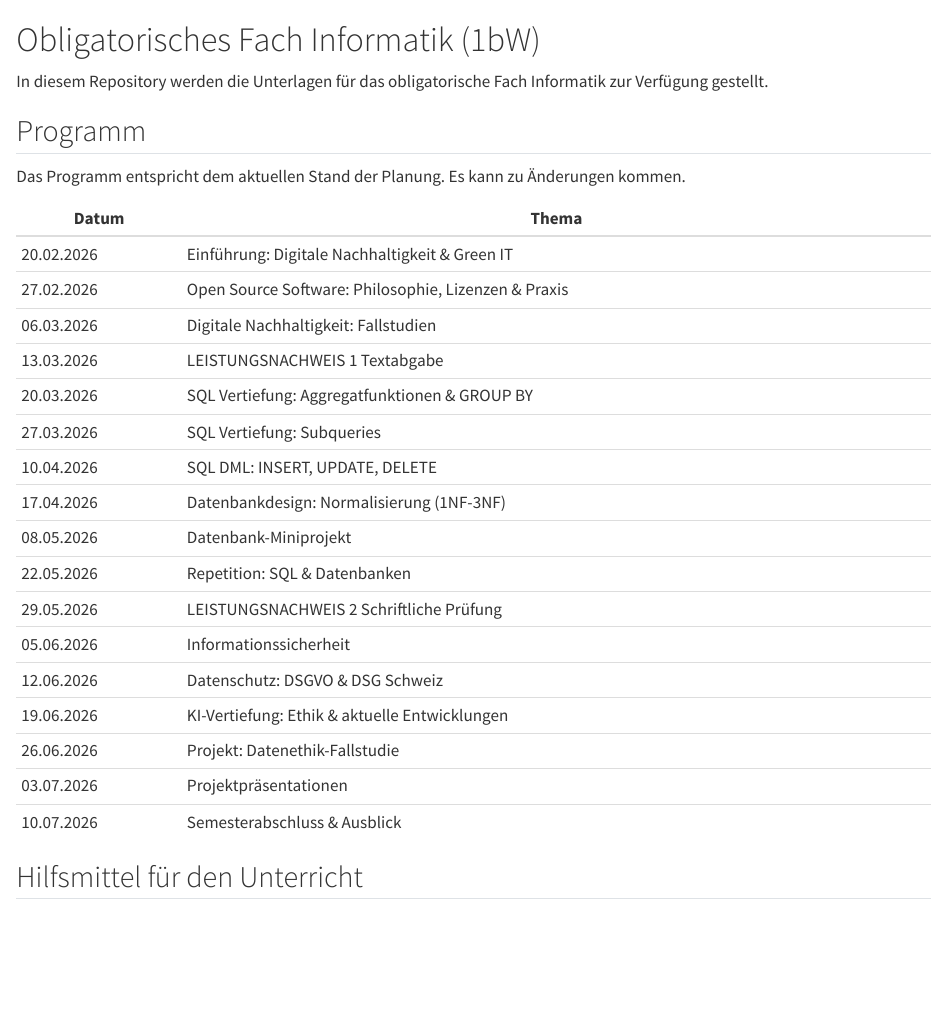
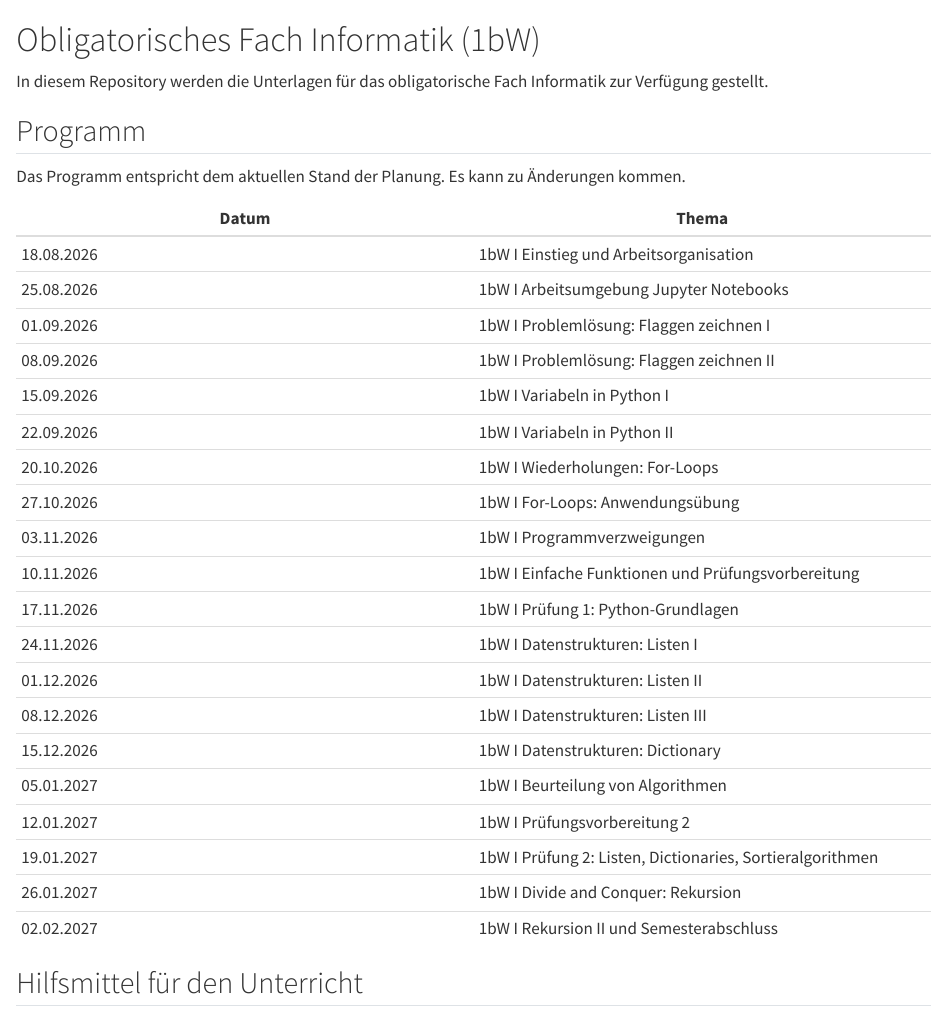
Before and after one commit to SkriptenMk/I_bW_26-30, a Quarto document (index.qmd): the page in a window 1100 px wide, from its top. Rendered offline with R 4.5, knitr and Pandoc in place of Quarto, with nearby package versions.

Commit message:
feat: Füge das Programm ein

```diff
--- a/index.qmd
+++ b/index.qmd
@@ -10,23 +10,26 @@
 
 | Datum | Thema |
 | ----- | ----- |
-| 20.02.2026 | Einführung: Digitale Nachhaltigkeit & Green IT |
-| 27.02.2026 | Open Source Software: Philosophie, Lizenzen & Praxis |
-| 06.03.2026 | Digitale Nachhaltigkeit: Fallstudien |
-| 13.03.2026 | LEISTUNGSNACHWEIS 1 Textabgabe |
-| 20.03.2026 | SQL Vertiefung: Aggregatfunktionen & GROUP BY |
-| 27.03.2026 | SQL Vertiefung: Subqueries |
-| 10.04.2026 | SQL DML: INSERT, UPDATE, DELETE |
-| 17.04.2026 | Datenbankdesign: Normalisierung (1NF-3NF) |
-| 08.05.2026 | Datenbank-Miniprojekt |
-| 22.05.2026 | Repetition: SQL & Datenbanken |
-| 29.05.2026 | LEISTUNGSNACHWEIS 2 Schriftliche Prüfung |
-| 05.06.2026 | Informationssicherheit |
-| 12.06.2026 | Datenschutz: DSGVO & DSG Schweiz |
-| 19.06.2026 | KI-Vertiefung: Ethik & aktuelle Entwicklungen |
-| 26.06.2026 | Projekt: Datenethik-Fallstudie |
-| 03.07.2026 | Projektpräsentationen |
-| 10.07.2026 | Semesterabschluss & Ausblick |
+| 18.08.2026 | 1bW I Einstieg und Arbeitsorganisation |
+| 25.08.2026 | 1bW I Arbeitsumgebung Jupyter Notebooks |
+| 01.09.2026 | 1bW I Problemlösung: Flaggen zeichnen I |
+| 08.09.2026 | 1bW I Problemlösung: Flaggen zeichnen II |
+| 15.09.2026 | 1bW I Variabeln in Python I |
+| 22.09.2026 | 1bW I Variabeln in Python II |
+| 20.10.2026 | 1bW I Wiederholungen: For-Loops |
+| 27.10.2026 | 1bW I For-Loops: Anwendungsübung |
+| 03.11.2026 | 1bW I Programmverzweigungen |
+| 10.11.2026 | 1bW I Einfache Funktionen und Prüfungsvorbereitung |
+| 17.11.2026 | 1bW I Prüfung 1: Python-Grundlagen |
+| 24.11.2026 | 1bW I Datenstrukturen: Listen I |
+| 01.12.2026 | 1bW I Datenstrukturen: Listen II |
+| 08.12.2026 | 1bW I Datenstrukturen: Listen III |
+| 15.12.2026 | 1bW I Datenstrukturen: Dictionary |
+| 05.01.2027 | 1bW I Beurteilung von Algorithmen |
+| 12.01.2027 | 1bW I Prüfungsvorbereitung 2 |
+| 19.01.2027 | 1bW I Prüfung 2: Listen,  Dictionaries,  Sortieralgorithmen |
+| 26.01.2027 | 1bW I Divide and Conquer: Rekursion |
+| 02.02.2027 | 1bW I Rekursion II und Semesterabschluss |
 
 
 ## Hilfsmittel für den Unterricht
```
